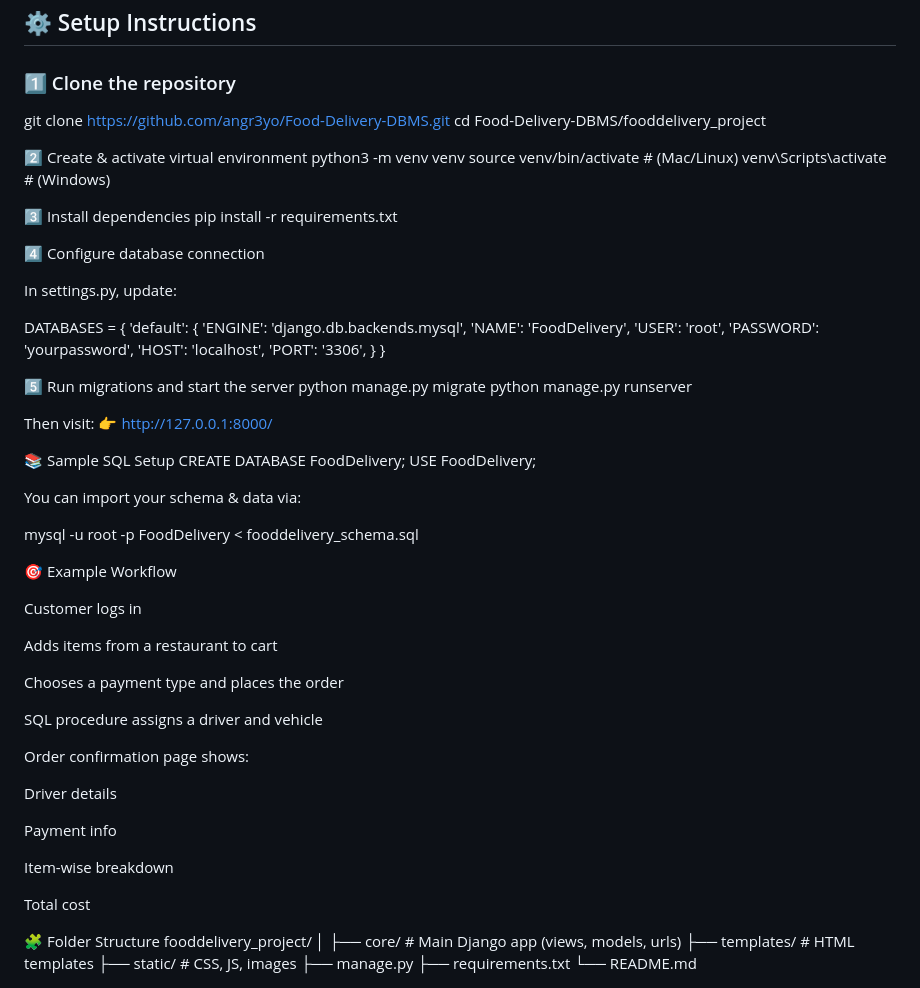
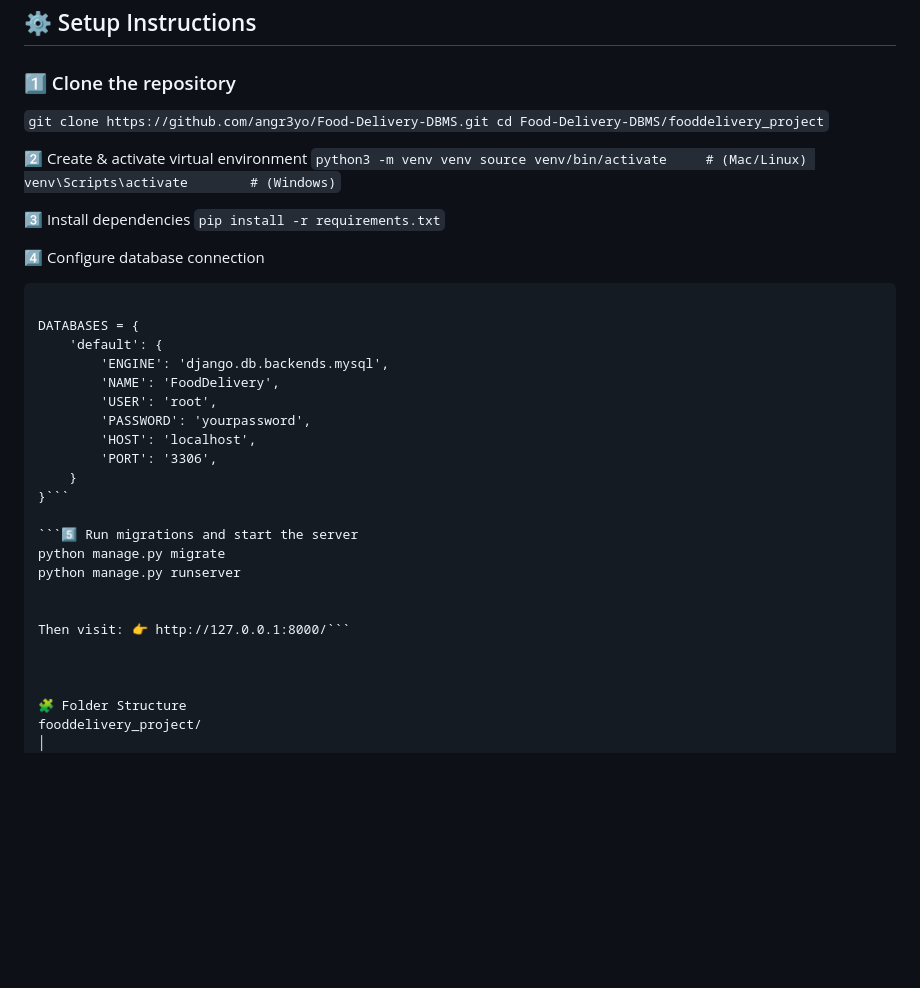
Before and after one commit to angr3yo/Food-Delivery-DBMS, a Markdown page: README.md, the part around the change. Drawn GitHub-style; blank space fills up the shorter version.

````diff
--- a/README.md
+++ b/README.md
@@ -67,20 +67,20 @@ This project integrates restaurants, customers, orders, and delivery management
 
 ### 1️⃣ Clone the repository
 
-git clone https://github.com/angr3yo/Food-Delivery-DBMS.git
-cd Food-Delivery-DBMS/fooddelivery_project
+`git clone https://github.com/angr3yo/Food-Delivery-DBMS.git
+cd Food-Delivery-DBMS/fooddelivery_project`
 
 2️⃣ Create & activate virtual environment
-python3 -m venv venv
+`python3 -m venv venv
 source venv/bin/activate     # (Mac/Linux)
-venv\Scripts\activate        # (Windows)
+venv\Scripts\activate        # (Windows)`
 
 3️⃣ Install dependencies
-pip install -r requirements.txt
+`pip install -r requirements.txt`
 
 4️⃣ Configure database connection
 
-In settings.py, update:
+```In settings.py, update:
 
 DATABASES = {
     'default': {
@@ -91,43 +91,16 @@ DATABASES = {
         'HOST': 'localhost',
         'PORT': '3306',
     }
-}
+}```
 
-5️⃣ Run migrations and start the server
+```5️⃣ Run migrations and start the server
 python manage.py migrate
 python manage.py runserver
 
 
-Then visit: 👉 http://127.0.0.1:8000/
-
-📚 Sample SQL Setup
-CREATE DATABASE FoodDelivery;
-USE FoodDelivery;
+Then visit: 👉 http://127.0.0.1:8000/```
 
 
-You can import your schema & data via:
-
-mysql -u root -p FoodDelivery < fooddelivery_schema.sql
-
-🎯 Example Workflow
-
-Customer logs in
-
-Adds items from a restaurant to cart
-
-Chooses a payment type and places the order
-
-SQL procedure assigns a driver and vehicle
-
-Order confirmation page shows:
-
-Driver details
-
-Payment info
-
-Item-wise breakdown
-
-Total cost
 
 🧩 Folder Structure
 fooddelivery_project/
````
